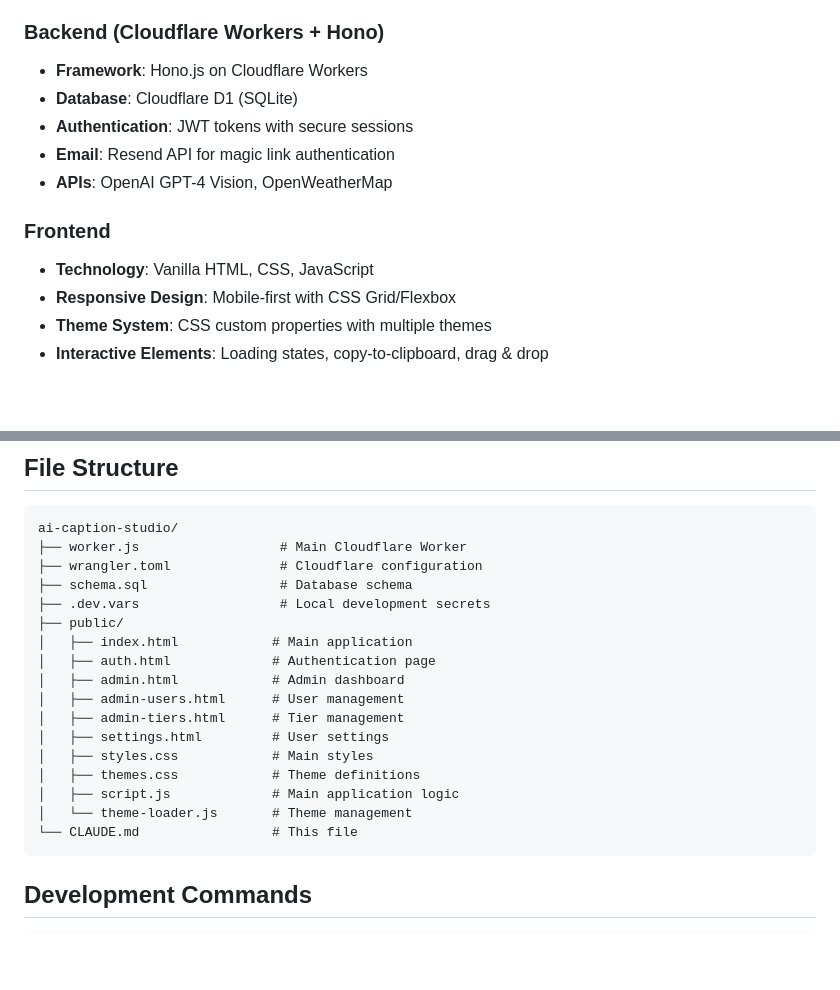
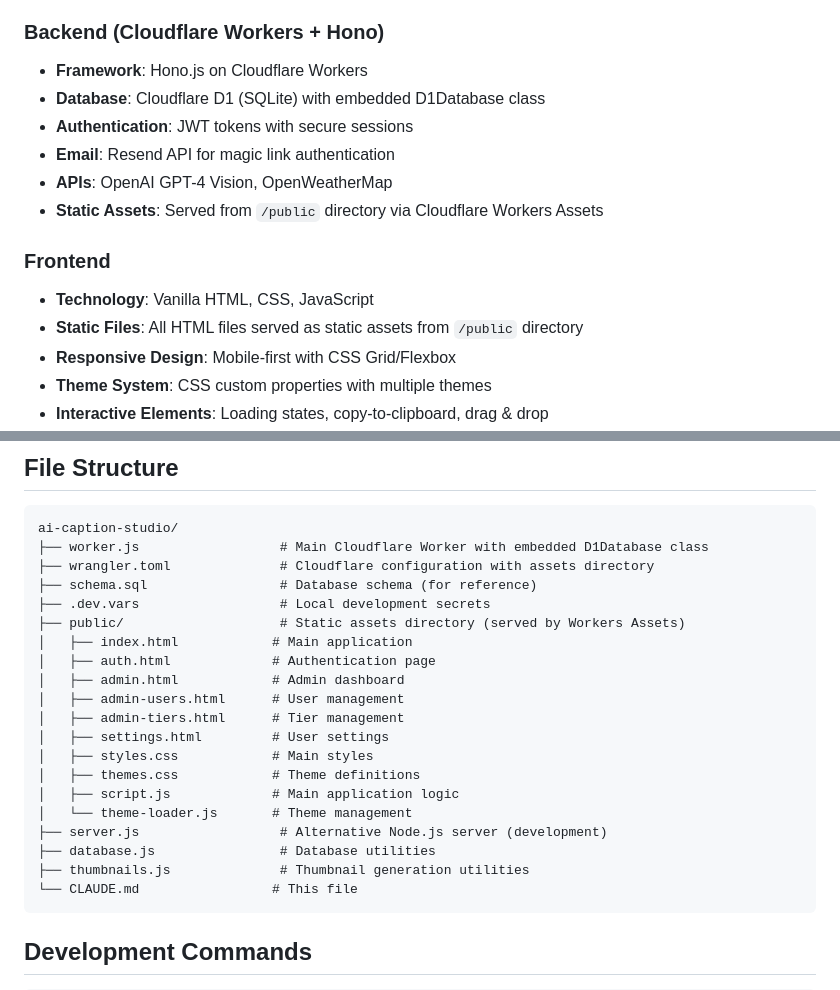
Before and after one commit to zooper/caption-generator, a Markdown page: CLAUDE.md, 2 parts joined by grey strips. GitHub-like rendering; blank space fills up the shorter version.

````diff
--- a/CLAUDE.md
+++ b/CLAUDE.md
@@ -17,13 +17,15 @@ A comprehensive web application that uses AI to analyze uploaded images and gene
 
 ### Backend (Cloudflare Workers + Hono)
 - **Framework**: Hono.js on Cloudflare Workers
-- **Database**: Cloudflare D1 (SQLite)
+- **Database**: Cloudflare D1 (SQLite) with embedded D1Database class
 - **Authentication**: JWT tokens with secure sessions
 - **Email**: Resend API for magic link authentication
 - **APIs**: OpenAI GPT-4 Vision, OpenWeatherMap
+- **Static Assets**: Served from `/public` directory via Cloudflare Workers Assets
 
 ### Frontend
 - **Technology**: Vanilla HTML, CSS, JavaScript
+- **Static Files**: All HTML files served as static assets from `/public` directory
 - **Responsive Design**: Mobile-first with CSS Grid/Flexbox
 - **Theme System**: CSS custom properties with multiple themes
 - **Interactive Elements**: Loading states, copy-to-clipboard, drag & drop
@@ -175,11 +178,11 @@ SMTP_FROM_EMAIL=noreply@yourdomain.com
 ## File Structure
 ```
 ai-caption-studio/
-├── worker.js                  # Main Cloudflare Worker
-├── wrangler.toml              # Cloudflare configuration
-├── schema.sql                 # Database schema
+├── worker.js                  # Main Cloudflare Worker with embedded D1Database class
+├── wrangler.toml              # Cloudflare configuration with assets directory
+├── schema.sql                 # Database schema (for reference)
 ├── .dev.vars                  # Local development secrets
-├── public/
+├── public/                    # Static assets directory (served by Workers Assets)
 │   ├── index.html            # Main application
 │   ├── auth.html             # Authentication page
 │   ├── admin.html            # Admin dashboard
@@ -190,6 +193,9 @@ ai-caption-studio/
 │   ├── themes.css            # Theme definitions
 │   ├── script.js             # Main application logic
 │   └── theme-loader.js       # Theme management
+├── server.js                  # Alternative Node.js server (development)
+├── database.js                # Database utilities
+├── thumbnails.js              # Thumbnail generation utilities
 └── CLAUDE.md                 # This file
 ```
 
````
Also changed, not shown: other parts of CLAUDE.md (+26 -7 lines).
